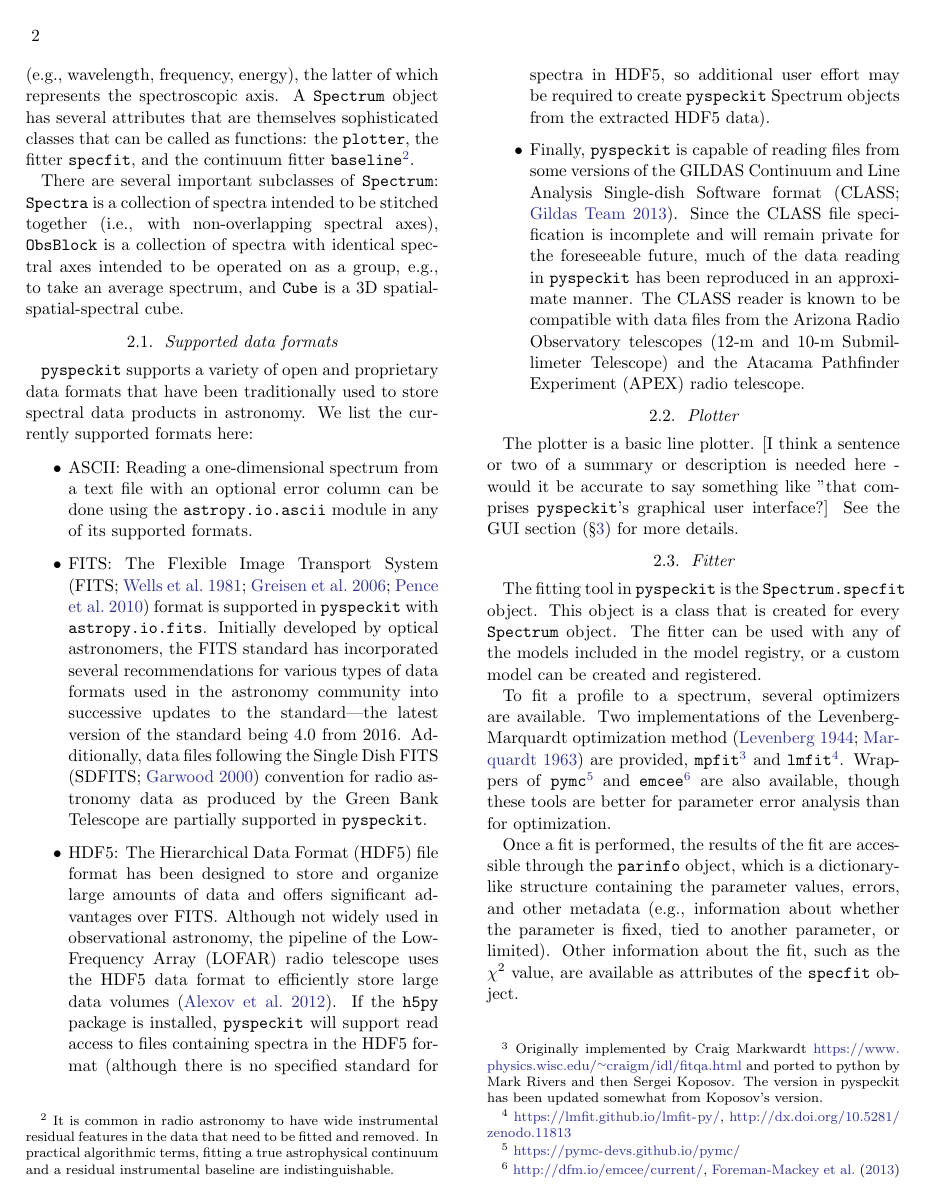
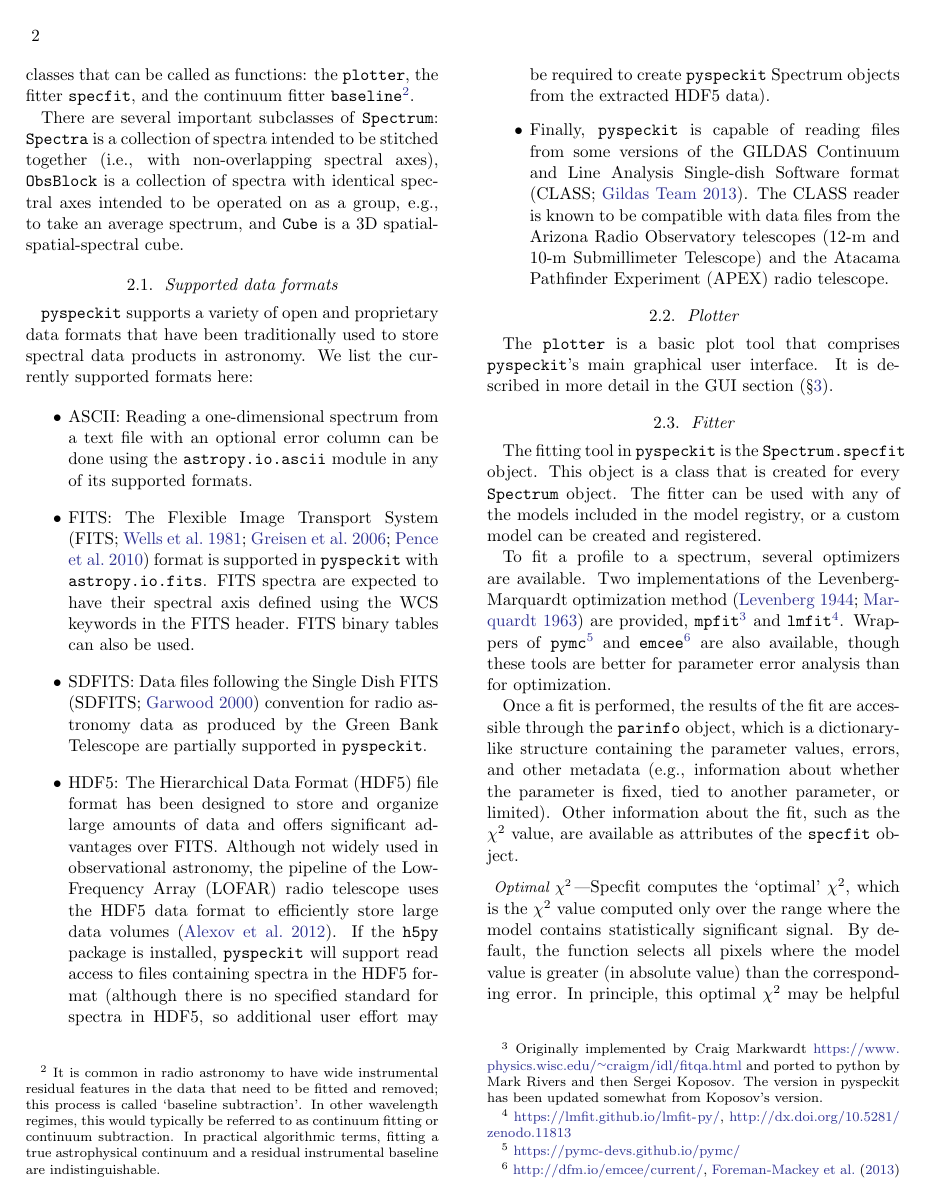
Before and after one commit to pyspeckit/paper1, a LaTeX paper (main.tex): page 2 of 11. Compiled offline with pdfLaTeX.

Commit message:
address some comments

```diff
--- a/main.tex
+++ b/main.tex
@@ -107,7 +106,9 @@ several attributes that are themselves sophisticated classes that can be called
 as functions: the \texttt{plotter}, the fitter \texttt{specfit}, and the
 continuum fitter \texttt{baseline}\footnote{It is common in radio astronomy to
 have wide instrumental residual features in the data that need to be fitted and
-removed.  In practical algorithmic terms, fitting a true astrophysical
+removed; this process is called `baseline subtraction'.  In other wavelength
+regimes, this would typically be referred to as continuum fitting or continuum
+subtraction.  In practical algorithmic terms, fitting a true astrophysical
 continuum and a residual instrumental baseline are indistinguishable.}.
 
 There are several important subclasses of \texttt{Spectrum}: \texttt{Spectra}
@@ -129,11 +130,15 @@ We list the currently supported formats here:
 	be done using the \texttt{astropy.io.ascii} module in any of its supported
 	formats.
     \item FITS: The Flexible Image Transport System \citep[FITS;][]{Wells1981a,Greisen2006a,Pence2010a} format is
-	supported in \pyspeckit with \texttt{astropy.io.fits}.  Initially developed
-	by optical astronomers, the FITS standard has incorporated several
-	recommendations for various types of data formats used in the astronomy
-	community into successive updates to the standard---the latest version of the
-	standard being 4.0 from 2016.  Additionally, data files following the Single
+	supported in \pyspeckit with \texttt{astropy.io.fits}.
+    FITS spectra are expected to have their spectral axis defined using the WCS
+    keywords in the FITS header.  FITS binary tables can also be used.
+    %Initially developed
+	%by optical astronomers, the FITS standard has incorporated several
+	%recommendations for various types of data formats used in the astronomy
+	%community into successive updates to the standard---the latest version of the
+	%standard being 4.0 from 2016.
+    \item SDFITS: Data files following the Single
 	Dish FITS \citep[SDFITS;][]{Garwood2000a} convention for radio astronomy data as
 	produced by the Green Bank Telescope are partially supported in \pyspeckit.
 	% \authorcomment1{Is it possible to clarify what is not supported?
@@ -151,10 +156,11 @@ We list the currently supported formats here:
         \pyspeckit Spectrum objects from the extracted HDF5 data).
     \item Finally, \pyspeckit is capable of reading files from some versions of
         the GILDAS Continuum and Line Analysis Single-dish Software format
-        \citep[CLASS;][]{Gildas-Team2013a}.  Since the CLASS file specification
-        is incomplete and will remain private for the foreseeable future, much
-        of the data reading in \pyspeckit has been reproduced in an approximate
-        manner.
+        \citep[CLASS;][]{Gildas-Team2013a}.
+	% Since the CLASS file specification
+        % is incomplete and will remain private for the foreseeable future, much
+        % of the data reading in \pyspeckit has been reproduced in an approximate
+        % manner.
         %\authorcomment1{Is it possible to mention which range of GILDAS
         %versions have been tested? Is the problem with possible shifts in frequency
         %or in amplitude?}
@@ -167,10 +173,12 @@ We list the currently supported formats here:
 \end{itemize}
 
 \subsection{Plotter}
-The plotter is a basic line plotter. [I think a sentence or two of a summary or
-description is needed here - would it be accurate to say something like "that comprises \pyspeckit's
-graphical user interface?] See the GUI section (\S \ref{sec:gui})
-for more details.
+The \texttt{plotter} is a basic plot tool that comprises \pyspeckit's main
+graphical user interface.
+% [I think a sentence or two of a summary or
+% description is needed here - would it be accurate to say something like "that comprises \pyspeckit's
+% graphical user interface?]
+It is described in more detail in the  GUI section (\S \ref{sec:gui}).
 
 % Should we include code examples of how to do these things? I think examples
 % creating a Spectrum, plotting it, interactively fitting, and then
```
Also changed, not shown: ammonia_LTE_default_error_estimate_demonstration.pdf, oned_ammonia_LTE_fit_example.pdf, main.tex (10 more changed lines).
